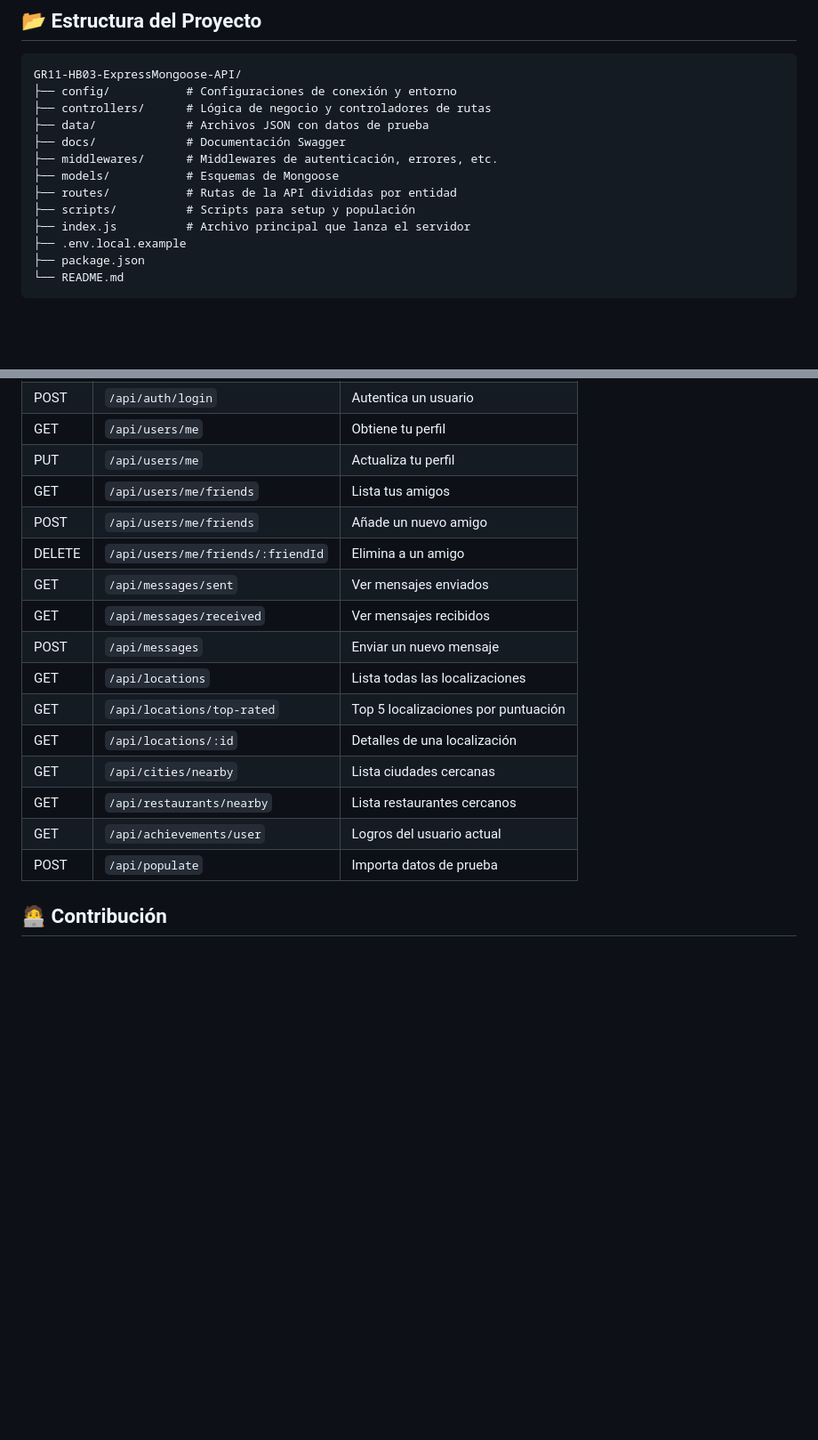
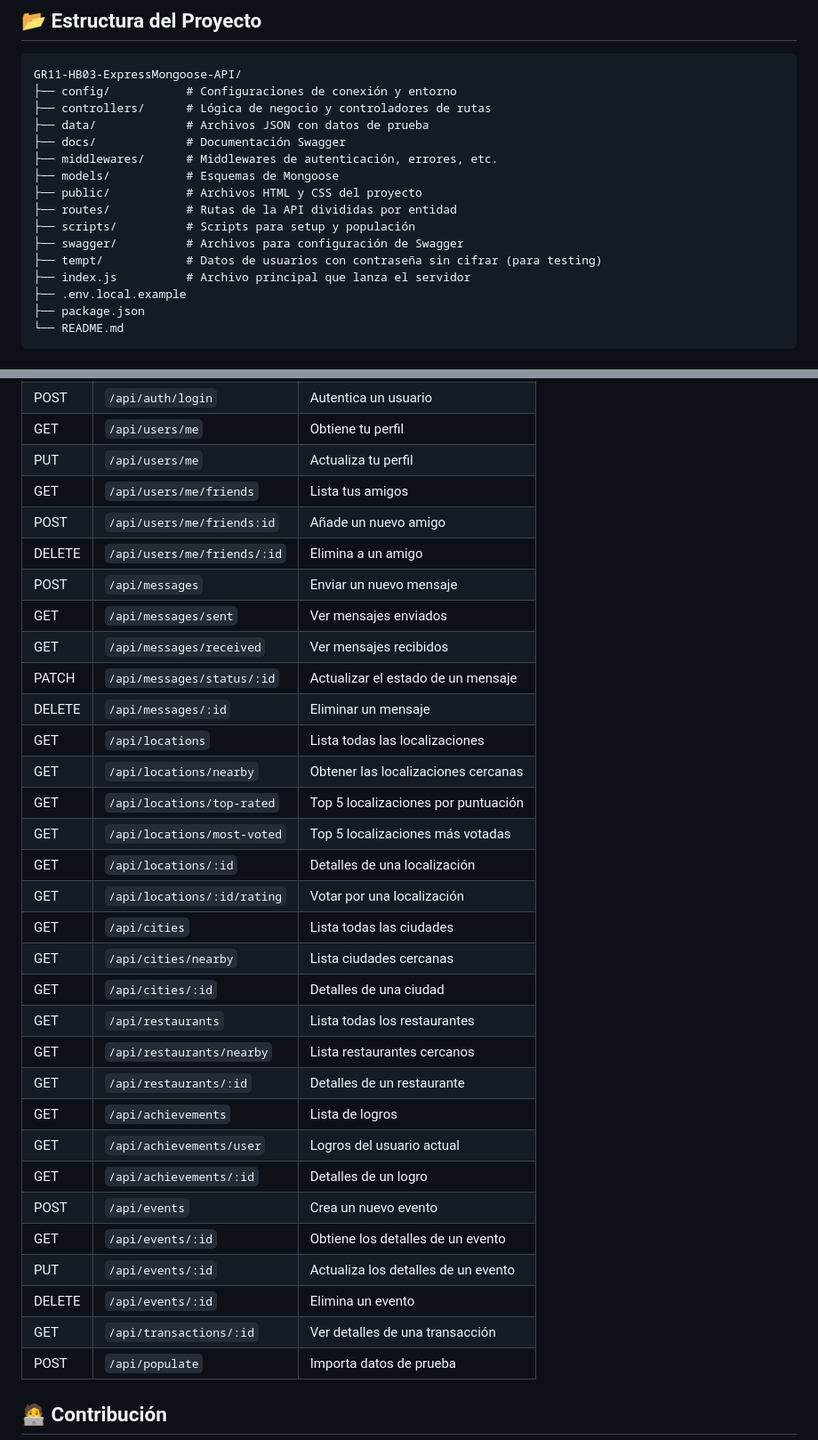
Before and after one commit to edurobrus/GR11-HB03-ExpressMongoose-API, a Markdown page: README.md, 2 parts joined by grey strips. Shown at 89% size. Rendered like a GitHub page; blank space fills up the shorter version.

```diff
--- a/README.md
+++ b/README.md
@@ -105,8 +105,11 @@ GR11-HB03-ExpressMongoose-API/
 ├── docs/             # Documentación Swagger
 ├── middlewares/      # Middlewares de autenticación, errores, etc.
 ├── models/           # Esquemas de Mongoose
+├── public/           # Archivos HTML y CSS del proyecto
 ├── routes/           # Rutas de la API divididas por entidad
 ├── scripts/          # Scripts para setup y populación
+├── swagger/          # Archivos para configuración de Swagger
+├── tempt/            # Datos de usuarios con contraseña sin cifrar (para testing)
 ├── index.js          # Archivo principal que lanza el servidor
 ├── .env.local.example
 ├── package.json
@@ -124,17 +127,33 @@ Aquí tienes una vista rápida. Para detalles y pruebas, usa Swagger.
 | GET    | `/api/users/me`                        | Obtiene tu perfil                        |
 | PUT    | `/api/users/me`                        | Actualiza tu perfil                      |
 | GET    | `/api/users/me/friends`                | Lista tus amigos                         |
-| POST   | `/api/users/me/friends`                | Añade un nuevo amigo                     |
-| DELETE | `/api/users/me/friends/:friendId`      | Elimina a un amigo                       |
+| POST   | `/api/users/me/friends:id`             | Añade un nuevo amigo                     |
+| DELETE | `/api/users/me/friends/:id`            | Elimina a un amigo                       |
+| POST   | `/api/messages`                        | Enviar un nuevo mensaje                  |
 | GET    | `/api/messages/sent`                   | Ver mensajes enviados                    |
 | GET    | `/api/messages/received`               | Ver mensajes recibidos                   |
-| POST   | `/api/messages`                        | Enviar un nuevo mensaje                  |
+| PATCH  | `/api/messages/status/:id`             | Actualizar el estado de un mensaje       |
+| DELETE | `/api/messages/:id`                    | Eliminar un mensaje                      |
 | GET    | `/api/locations`                       | Lista todas las localizaciones           |
+| GET    | `/api/locations/nearby`                | Obtener las localizaciones cercanas      |
 | GET    | `/api/locations/top-rated`             | Top 5 localizaciones por puntuación      |
+| GET    | `/api/locations/most-voted`            | Top 5 localizaciones más votadas         |
 | GET    | `/api/locations/:id`                   | Detalles de una localización             |
+| GET    | `/api/locations/:id/rating`            | Votar por una localización               |
+| GET    | `/api/cities`                          | Lista todas las ciudades                 |
 | GET    | `/api/cities/nearby`                   | Lista ciudades cercanas                  |
+| GET    | `/api/cities/:id`                      | Detalles de una ciudad                   |
+| GET    | `/api/restaurants`                     | Lista todas los restaurantes             |
 | GET    | `/api/restaurants/nearby`              | Lista restaurantes cercanos              |
+| GET    | `/api/restaurants/:id`                 | Detalles de un restaurante               |
+| GET    | `/api/achievements`                    | Lista de logros                          |
 | GET    | `/api/achievements/user`               | Logros del usuario actual                |
+| GET    | `/api/achievements/:id`                | Detalles de un logro                     |
+| POST   | `/api/events`                          | Crea un nuevo evento                     |
+| GET    | `/api/events/:id`                      | Obtiene los detalles de un evento        |
+| PUT    | `/api/events/:id`                      | Actualiza los detalles de un evento      |
+| DELETE | `/api/events/:id`                      | Elimina un evento                        |
+| GET    | `/api/transactions/:id`                | Ver detalles de una transacción          |
 | POST   | `/api/populate`                        | Importa datos de prueba                  |
 
 ## 🧑‍💻 Contribución
```
